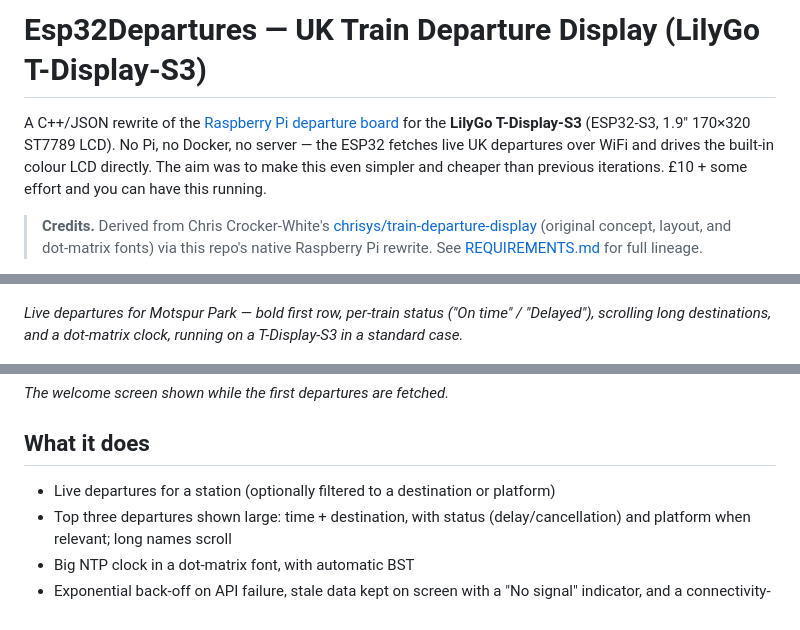
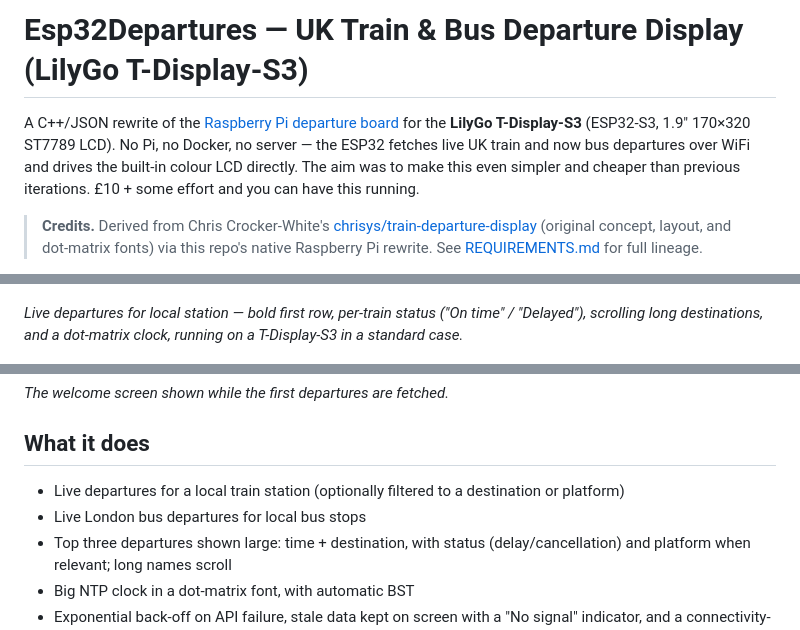
Before and after one commit to OktaneZA/ESP32Departures, a Markdown page: README.md, 3 parts joined by grey strips. Drawn GitHub-style.

Commit message:
Update README for bus departure feature
Updated README to reflect the inclusion of bus departures alongside train departures.

```diff
--- a/README.md
+++ b/README.md
@@ -1,8 +1,8 @@
-# Esp32Departures — UK Train Departure Display (LilyGo T-Display-S3)
+# Esp32Departures — UK Train & Bus Departure Display (LilyGo T-Display-S3)
 
 A C++/JSON rewrite of the [Raspberry Pi departure board](https://github.com/OktaneZA/PiDepartures) for the
 **LilyGo T-Display-S3** (ESP32-S3, 1.9″ 170×320 ST7789 LCD). No Pi, no Docker, no
-server — the ESP32 fetches live UK departures over WiFi and drives the built-in
+server — the ESP32 fetches live UK train and now bus departures over WiFi and drives the built-in
 colour LCD directly. The aim was to make this even simpler and cheaper than previous iterations. £10 + some
 effort and you can have this running.
 
@@ -22,7 +22,7 @@ replaced it.)
 
 ![Live departure board running on the LilyGo T-Display-S3](docs/Esp32-2.jpg)
 
-*Live departures for Motspur Park — bold first row, per-train status
+*Live departures for local station — bold first row, per-train status
 ("On time" / "Delayed"), scrolling long destinations, and a dot-matrix clock,
 running on a T-Display-S3 in a standard case.*
 
@@ -32,7 +32,8 @@ running on a T-Display-S3 in a standard case.*
 
 ## What it does
 
-- Live departures for a station (optionally filtered to a destination or platform)
+- Live departures for a local train station (optionally filtered to a destination or platform)
+- Live London bus departures for local bus stops
 - Top three departures shown large: time + destination, with status
   (delay/cancellation) and platform when relevant; long names scroll
 - Big NTP clock in a dot-matrix font, with automatic BST
```
